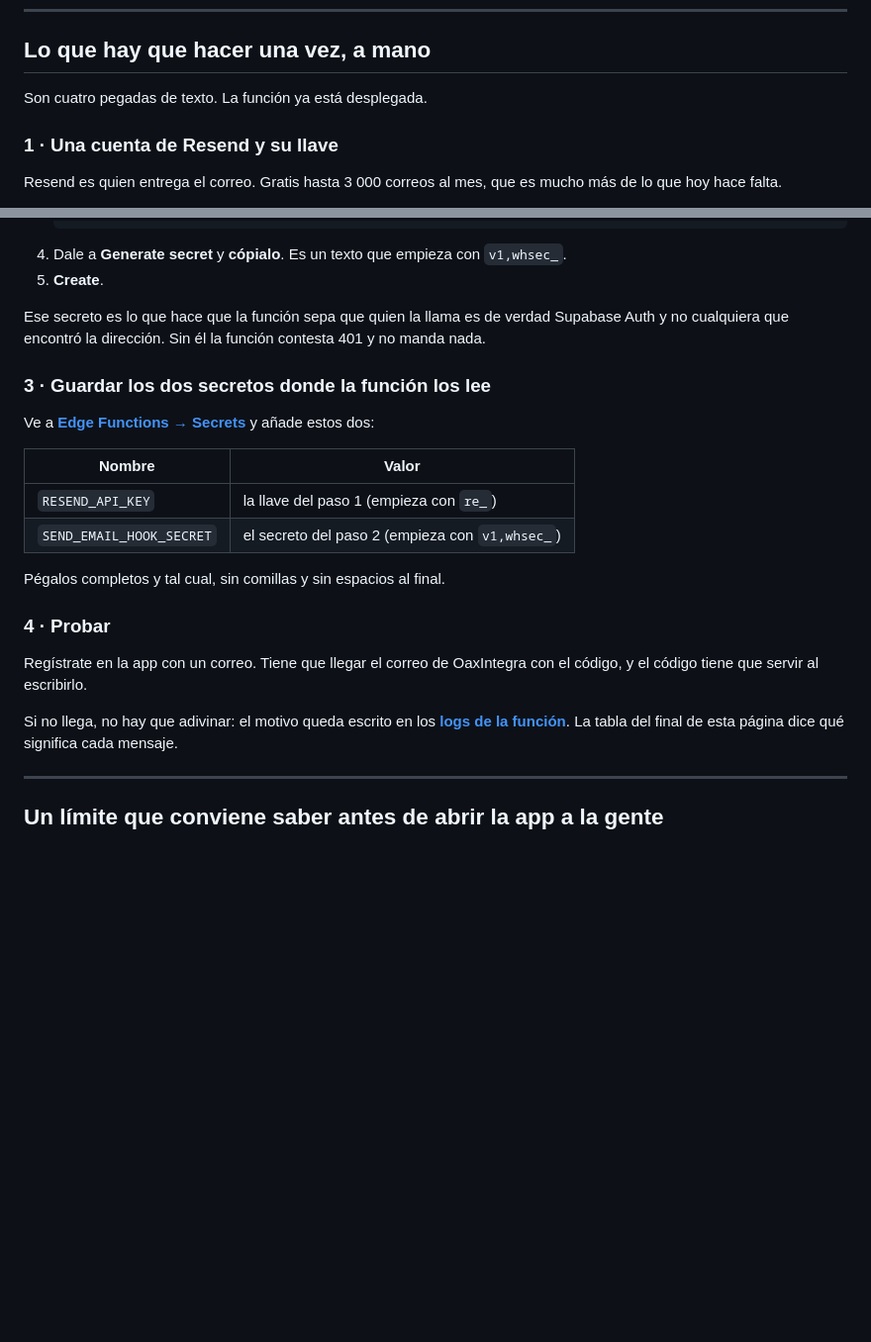
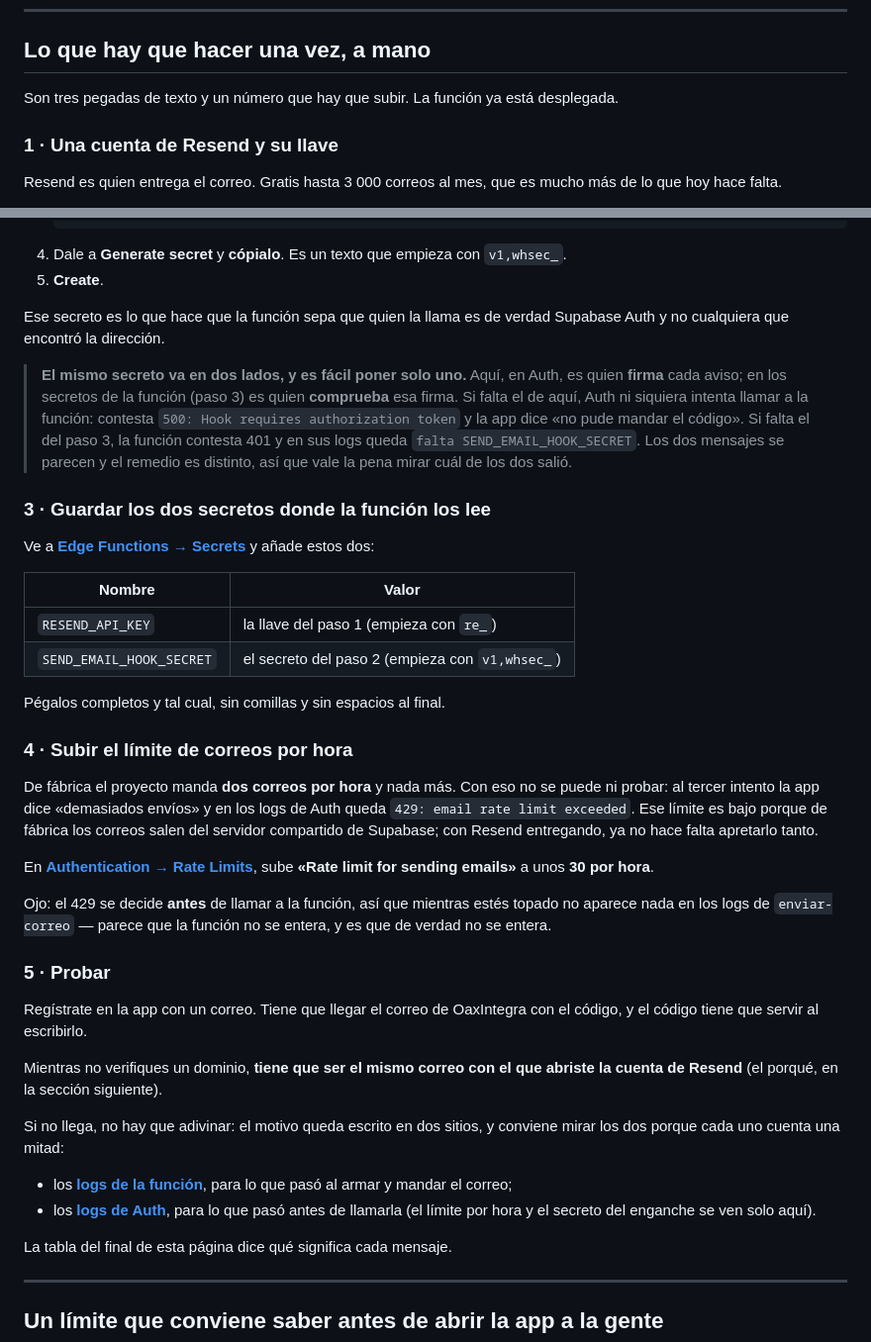
Before and after one commit to davac76400-del/proyecto-oaxaca, a Markdown page: docs/10-correo-del-codigo.md, 2 parts joined by grey strips. Shown at 99% size. Drawn GitHub-style; blank space fills up the shorter version.

Commit message:
Documentar los dos fallos reales al encender el correo del codigo
Al configurarlo por primera vez salieron dos cosas que la guia no cubria, y
las dos se diagnostican mal si no se sabe donde mirar:

- El secreto del enganche va en DOS sitios con el mismo valor: en Auth
  (que firma cada aviso) y en los secretos de la funcion (que comprueba esa
  firma). Con solo el segundo, Auth contesta «500: Hook requires
  authorization token» y ni llama a la funcion, asi que en los logs de la
  funcion no aparece nada y parece que esta apagada.
- El limite de fabrica es de dos correos por hora, y se decide antes de
  llamar a la funcion. Topado, tampoco aparece nada en sus logs.

Se separa la tabla de diagnostico en los dos sitios donde quedan escritos
los motivos, porque cada uno cuenta una mitad distinta.

Co-Authored-By: Claude Opus 5 <noreply@anthropic.com>
Claude-Session: https://claude.ai/code/session_01YVhmvRGMcwDR5fTs6nqbD1

```diff
--- a/docs/10-correo-del-codigo.md
+++ b/docs/10-correo-del-codigo.md
@@ -64,7 +64,8 @@ al correo de fábrica y nadie se queda fuera (ver el final de esta página).
 
 ## Lo que hay que hacer una vez, a mano
 
-Son cuatro pegadas de texto. La función ya está desplegada.
+Son tres pegadas de texto y un número que hay que subir. La función ya está
+desplegada.
 
 ### 1 · Una cuenta de Resend y su llave
 
@@ -94,8 +95,16 @@ Ve a **[Authentication → Hooks](https://supabase.com/dashboard/project/pnexvkj
 5. **Create**.
 
 Ese secreto es lo que hace que la función sepa que quien la llama es de
-verdad Supabase Auth y no cualquiera que encontró la dirección. Sin él la
-función contesta 401 y no manda nada.
+verdad Supabase Auth y no cualquiera que encontró la dirección.
+
+> **El mismo secreto va en dos lados, y es fácil poner solo uno.** Aquí, en
+> Auth, es quien **firma** cada aviso; en los secretos de la función (paso 3)
+> es quien **comprueba** esa firma. Si falta el de aquí, Auth ni siquiera
+> intenta llamar a la función: contesta `500: Hook requires authorization
+> token` y la app dice «no pude mandar el código». Si falta el del paso 3, la
+> función contesta 401 y en sus logs queda `falta SEND_EMAIL_HOOK_SECRET`.
+> Los dos mensajes se parecen y el remedio es distinto, así que vale la pena
+> mirar cuál de los dos salió.
 
 ### 3 · Guardar los dos secretos donde la función los lee
 
@@ -109,13 +118,38 @@ y añade estos dos:
 
 Pégalos completos y tal cual, sin comillas y sin espacios al final.
 
-### 4 · Probar
+### 4 · Subir el límite de correos por hora
+
+De fábrica el proyecto manda **dos correos por hora** y nada más. Con eso no
+se puede ni probar: al tercer intento la app dice «demasiados envíos» y en los
+logs de Auth queda `429: email rate limit exceeded`. Ese límite es bajo porque
+de fábrica los correos salen del servidor compartido de Supabase; con Resend
+entregando, ya no hace falta apretarlo tanto.
+
+En **[Authentication → Rate Limits](https://supabase.com/dashboard/project/pnexvkjnwbyaiwcwyrev/auth/rate-limits)**,
+sube **«Rate limit for sending emails»** a unos **30 por hora**.
+
+Ojo: el 429 se decide **antes** de llamar a la función, así que mientras estés
+topado no aparece nada en los logs de `enviar-correo` — parece que la función
+no se entera, y es que de verdad no se entera.
+
+### 5 · Probar
 
 Regístrate en la app con un correo. Tiene que llegar el correo de OaxIntegra
 con el código, y el código tiene que servir al escribirlo.
 
-Si no llega, no hay que adivinar: el motivo queda escrito en los
-**[logs de la función](https://supabase.com/dashboard/project/pnexvkjnwbyaiwcwyrev/functions/enviar-correo/logs)**.
+Mientras no verifiques un dominio, **tiene que ser el mismo correo con el que
+abriste la cuenta de Resend** (el porqué, en la sección siguiente).
+
+Si no llega, no hay que adivinar: el motivo queda escrito en dos sitios, y
+conviene mirar los dos porque cada uno cuenta una mitad:
+
+- los **[logs de la función](https://supabase.com/dashboard/project/pnexvkjnwbyaiwcwyrev/functions/enviar-correo/logs)**,
+  para lo que pasó al armar y mandar el correo;
+- los **[logs de Auth](https://supabase.com/dashboard/project/pnexvkjnwbyaiwcwyrev/logs/auth-logs)**,
+  para lo que pasó antes de llamarla (el límite por hora y el secreto del
+  enganche se ven solo aquí).
+
 La tabla del final de esta página dice qué significa cada mensaje.
 
 ---
```
Also changed, not shown: other parts of docs/10-correo-del-codigo.md (+17 -3 lines), docs/08-acceso-por-codigo.md (+1 -1 lines).
